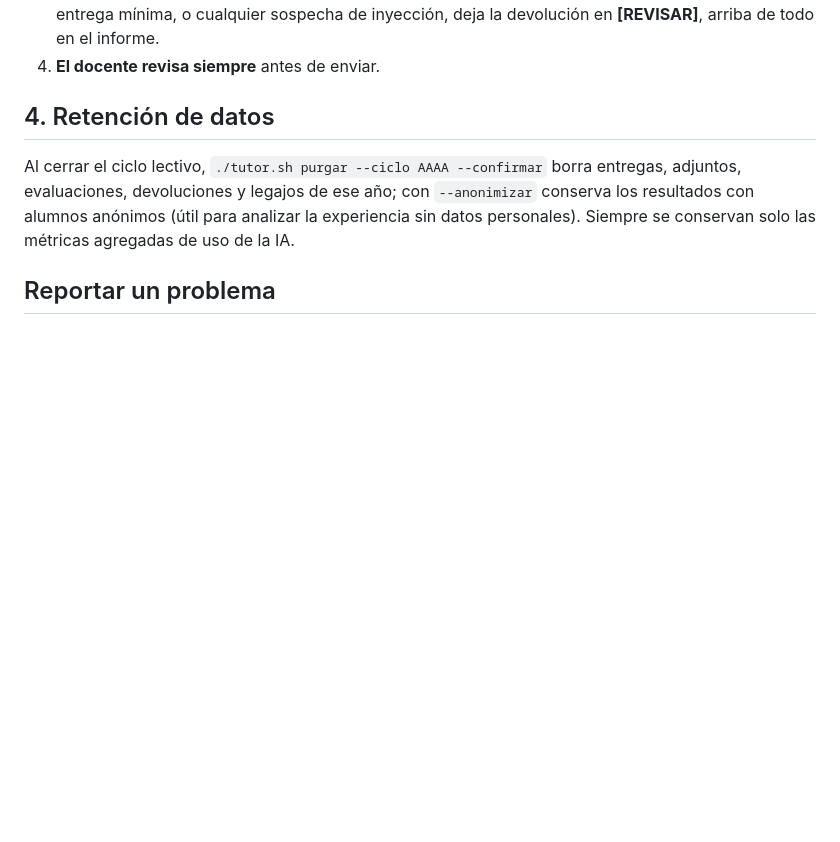
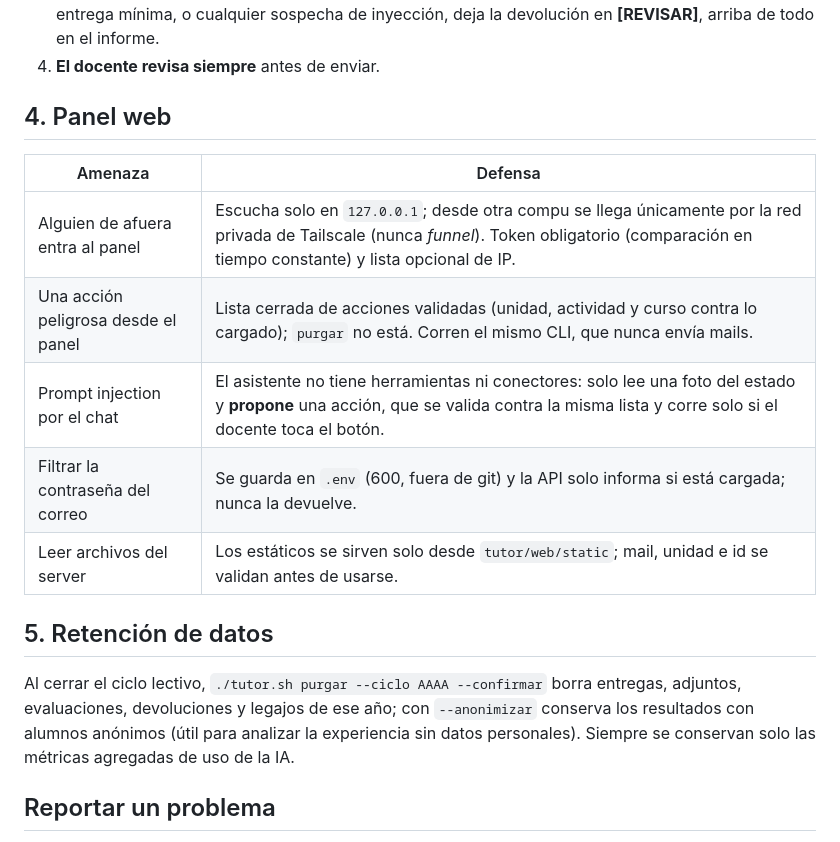
Before and after one commit to hernan441/agente-tutor, a Markdown page: SECURITY.md, the part around the change. Drawn GitHub-style; blank space fills up the shorter version.

```diff
--- a/SECURITY.md
+++ b/SECURITY.md
@@ -54,7 +54,16 @@ Un alumno puede intentar manipular la evaluación desde el texto, un PDF o una f
    arriba de todo en el informe.
 4. **El docente revisa siempre** antes de enviar.
 
-## 4. Retención de datos
+## 4. Panel web
+| Amenaza | Defensa |
+|---|---|
+| Alguien de afuera entra al panel | Escucha solo en `127.0.0.1`; desde otra compu se llega únicamente por la red privada de Tailscale (nunca *funnel*). Token obligatorio (comparación en tiempo constante) y lista opcional de IP. |
+| Una acción peligrosa desde el panel | Lista cerrada de acciones validadas (unidad, actividad y curso contra lo cargado); `purgar` no está. Corren el mismo CLI, que nunca envía mails. |
+| Prompt injection por el chat | El asistente no tiene herramientas ni conectores: solo lee una foto del estado y **propone** una acción, que se valida contra la misma lista y corre solo si el docente toca el botón. |
+| Filtrar la contraseña del correo | Se guarda en `.env` (600, fuera de git) y la API solo informa si está cargada; nunca la devuelve. |
+| Leer archivos del server | Los estáticos se sirven solo desde `tutor/web/static`; mail, unidad e id se validan antes de usarse. |
+
+## 5. Retención de datos
 Al cerrar el ciclo lectivo, `./tutor.sh purgar --ciclo AAAA --confirmar` borra entregas, adjuntos,
 evaluaciones, devoluciones y legajos de ese año; con `--anonimizar` conserva los resultados con
 alumnos anónimos (útil para analizar la experiencia sin datos personales). Siempre se conservan
```
Also changed, not shown: .claude/agents/asistente.md (added, +37 -0 lines), README.md (+15 -2 lines), docs/panel_entregas.png (added), docs/panel_inicio.png (added), 14 other files.
